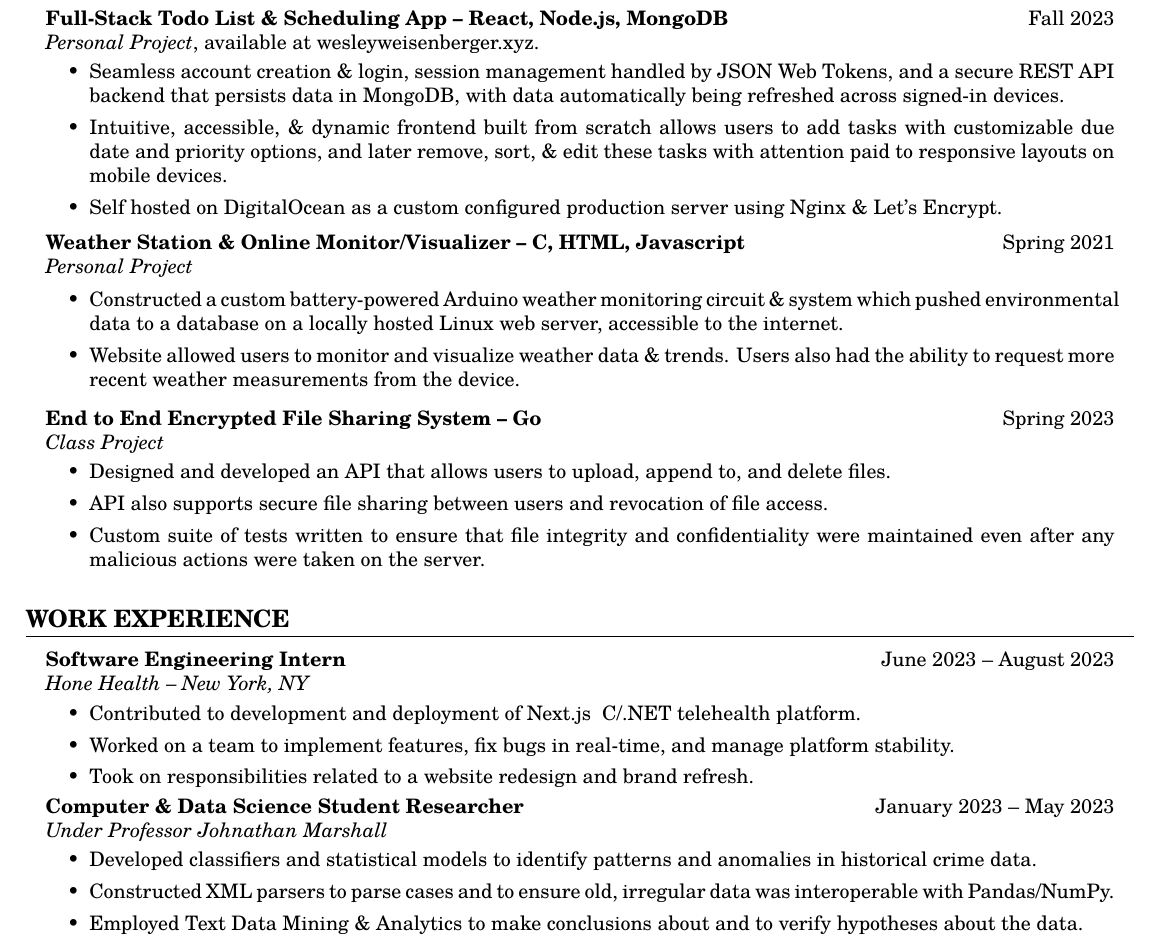
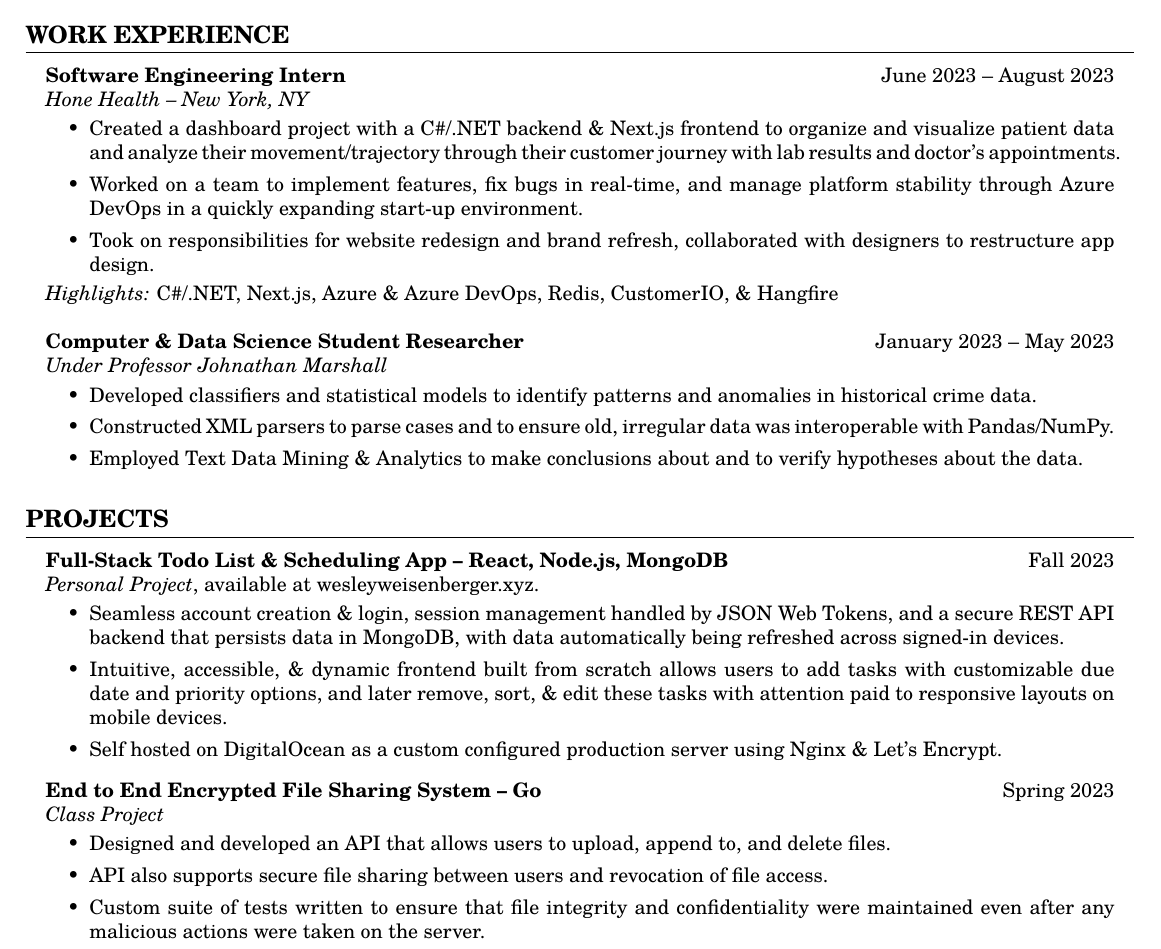
Before and after one commit to wesleynw/resume-tex, a LaTeX CV (resume.tex): part of the page, cut so that both start at the same text. Compiled offline with pdfLaTeX.

Commit message:
more internship updates

```diff
--- a/resume.tex
+++ b/resume.tex
@@ -99,6 +99,32 @@
 
 \end{adjustwidth}
 
+\header{WORK EXPERIENCE}
+
+\begin{adjustwidth}{1em}{1em}
+
+    \textbf{Software Engineering Intern} \hfill June 2023 -- August 2023 \\
+    \textit{Hone Health -- New York, NY}
+    \begin{itemize}
+        \item Created a dashboard project with a C\#/.NET backend \& Next.js frontend to organize and visualize patient data and analyze their movement/trajectory through their customer journey with lab results and doctor's appointments.
+        \item Worked on a team to implement features, fix bugs in real-time, and manage platform stability through Azure DevOps in a quickly expanding start-up environment.
+        \item Took on responsibilities for website redesign and brand refresh, collaborated with designers to restructure app design.
+    \end{itemize}
+    \textit{Highlights:} C\#/.NET, Next.js, Azure \& Azure DevOps, Redis, CustomerIO, \& Hangfire \\
+
+
+    \textbf{Computer \& Data Science Student Researcher} \hfill January 2023 -- May 2023 \\
+    \textit{Under Professor Johnathan Marshall}
+    \begin{itemize}
+        \item Developed classifiers and statistical models to identify patterns and anomalies in historical crime data.
+        \item Constructed XML parsers to parse cases and to ensure old, irregular data was interoperable with Pandas/NumPy.
+        \item Employed Text Data Mining \& Analytics to make conclusions about and to verify hypotheses about the data.
+    \end{itemize}
+
+    \vspace{1mm}
+
+\end{adjustwidth}
+
 
 \header{PROJECTS}
 
@@ -121,14 +147,14 @@
 
 
 
-    \noindent \textbf{Weather Station \& Online Monitor/Visualizer -- C, HTML, Javascript} \hfill Spring 2021
+    % \noindent \textbf{Weather Station \& Online Monitor/Visualizer -- C, HTML, Javascript} \hfill Spring 2021
 
-    \textit{Personal Project}
+    % \textit{Personal Project}
 
-    \begin{itemize}
-        \item Constructed a custom battery-powered Arduino weather monitoring circuit \& system which pushed environmental data to a database on a locally hosted Linux web server, accessible to the internet.
-        \item Website allowed users to monitor and visualize weather data \& trends. Users also had the ability to request more recent weather measurements from the device.
-    \end{itemize}
+    % \begin{itemize}
+    %     \item Constructed a custom battery-powered Arduino weather monitoring circuit \& system which pushed environmental data to a database on a locally hosted Linux web server, accessible to the internet.
+    %     \item Website allowed users to monitor and visualize weather data \& trends. Users also had the ability to request more recent weather measurements from the device.
+    % \end{itemize}
 
 
 
@@ -163,30 +189,6 @@
 \end{adjustwidth}
 
 
-\header{WORK EXPERIENCE}
-
-\begin{adjustwidth}{1em}{1em}
-
-    \textbf{Software Engineering Intern} \hfill June 2023 -- August 2023 \\
-    \textit{Hone Health -- New York, NY}
-    \begin{itemize}
-        \item Contributed to development and deployment of Next.js & C#/.NET telehealth platform.
-        \item Worked on a team to implement features, fix bugs in real-time, and manage platform stability.
-        \item Took on responsibilities related to a website redesign and brand refresh.
-    \end{itemize}
-
-    \textbf{Computer \& Data Science Student Researcher} \hfill January 2023 -- May 2023 \\
-    \textit{Under Professor Johnathan Marshall}
-    \begin{itemize}
-        \item Developed classifiers and statistical models to identify patterns and anomalies in historical crime data.
-        \item Constructed XML parsers to parse cases and to ensure old, irregular data was interoperable with Pandas/NumPy.
-        \item Employed Text Data Mining \& Analytics to make conclusions about and to verify hypotheses about the data.
-    \end{itemize}
-
-    \vspace{1mm}
-
-\end{adjustwidth}
-
 
 
 
```
Also changed, not shown: Resume.pdf, Wesley_Weisenberger_resume.pdf.
